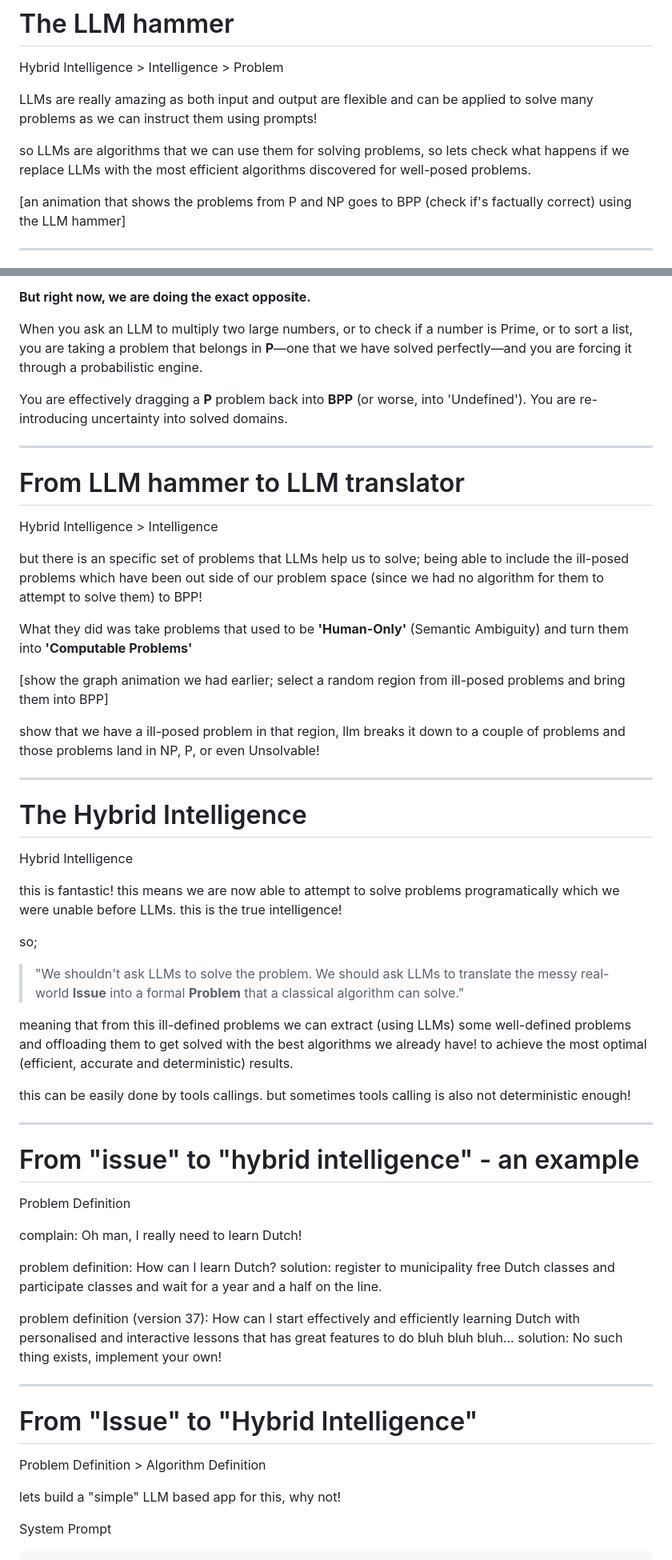
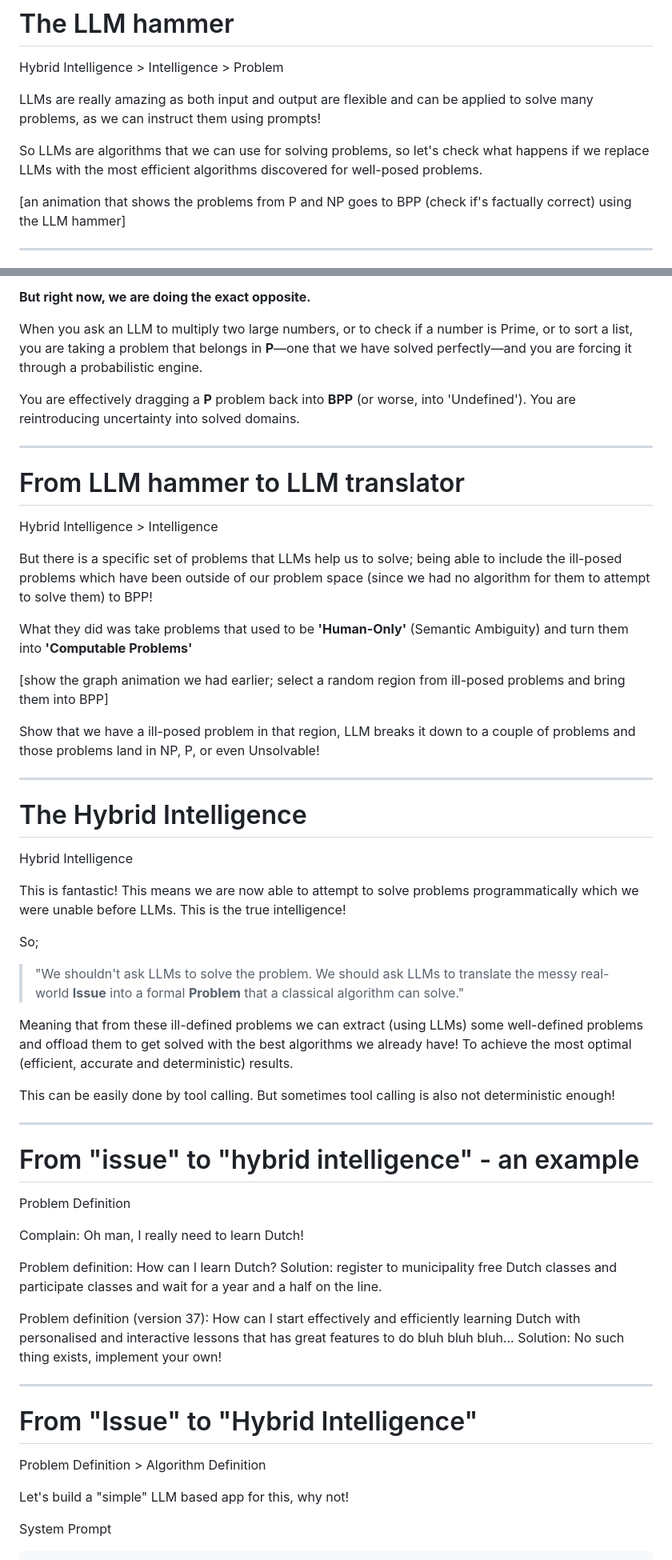
Before and after one commit to Mahdi-Massahi/quickpoint, a Markdown page: examples/HybridIntelligence/Slide Notes.md, 2 parts joined by grey strips. Shown at 80% size. GitHub-like rendering.

````diff
--- a/examples/HybridIntelligence/Slide Notes.md
+++ b/examples/HybridIntelligence/Slide Notes.md
@@ -192,9 +192,9 @@ We don't using a **nuclear power plant to toast a piece of bread**. It works, b
 # The LLM hammer
 Hybrid Intelligence > Intelligence > Problem
 
-LLMs are really amazing as both input and output are flexible and can be applied to solve many problems as we can instruct them using prompts!
+LLMs are really amazing as both input and output are flexible and can be applied to solve many problems, as we can instruct them using prompts!
 
-so LLMs are algorithms that we can use them for solving problems, so lets check what happens if we replace LLMs with the most efficient algorithms discovered for well-posed problems.
+So LLMs are algorithms that we can use for solving problems, so let's check what happens if we replace LLMs with the most efficient algorithms discovered for well-posed problems.
 
 [an animation that shows the problems from P and NP goes to BPP (check if's factually correct) using the LLM hammer]
 
@@ -208,52 +208,52 @@ Hybrid Intelligence > Intelligence > Problem
 
 When you ask an LLM to multiply two large numbers, or to check if a number is Prime, or to sort a list, you are taking a problem that belongs in **P**—one that we have solved perfectly—and you are forcing it through a probabilistic engine.
 
-You are effectively dragging a **P** problem back into **BPP** (or worse, into 'Undefined'). You are re-introducing uncertainty into solved domains.
+You are effectively dragging a **P** problem back into **BPP** (or worse, into 'Undefined'). You are reintroducing uncertainty into solved domains.
 
 ---
 # From LLM hammer to LLM translator
 Hybrid Intelligence > Intelligence
 
-but there is an specific set of problems that LLMs help us to solve; being able to include the ill-posed problems which have been out side of our problem space (since we had no algorithm for them to attempt to solve them) to BPP!
+But there is a specific set of problems that LLMs help us to solve; being able to include the ill-posed problems which have been outside of our problem space (since we had no algorithm for them to attempt to solve them) to BPP!
 
 What they did was take problems that used to be **'Human-Only'** (Semantic Ambiguity) and turn them into **'Computable Problems'**
 
 [show the graph animation we had earlier; select a random region from ill-posed problems and bring them into BPP]
 
-show that we have a ill-posed problem in that region, llm breaks it down to a couple of problems and those problems land in NP, P, or even Unsolvable!
+Show that we have a ill-posed problem in that region, LLM breaks it down to a couple of problems and those problems land in NP, P, or even Unsolvable!
 
 ---
 # The Hybrid Intelligence
 Hybrid Intelligence
 
-this is fantastic!
-this means we are now able to attempt to solve problems programatically which we were unable before LLMs. this is the true intelligence!
+This is fantastic!
+This means we are now able to attempt to solve problems programmatically which we were unable before LLMs. This is the true intelligence!
 
-so;
+So;
 > "We shouldn't ask LLMs to solve the problem. We should ask LLMs to translate the messy real-world **Issue** into a formal **Problem** that a classical algorithm can solve."
 
-meaning that from this ill-defined problems we can extract (using LLMs) some well-defined problems and offloading them to get solved with the best algorithms we already have! to achieve the most optimal (efficient, accurate and deterministic) results.
+Meaning that from these ill-defined problems we can extract (using LLMs) some well-defined problems and offload them to get solved with the best algorithms we already have! To achieve the most optimal (efficient, accurate and deterministic) results.
 
-this can be easily done by tools callings.
-but sometimes tools calling is also not deterministic enough!
+This can be easily done by tool calling.
+But sometimes tool calling is also not deterministic enough!
 
 ---
 # From "issue" to "hybrid intelligence" - an example
 Problem Definition
 
-complain: Oh man, I really need to learn Dutch!
+Complain: Oh man, I really need to learn Dutch!
 
-problem definition: How can I learn Dutch?
-solution: register to municipality free Dutch classes and participate classes and wait for a year and a half on the line.
+Problem definition: How can I learn Dutch?
+Solution: register to municipality free Dutch classes and participate classes and wait for a year and a half on the line.
 
-problem definition (version 37): How can I start effectively and efficiently learning Dutch with personalised and interactive lessons that has great features to do bluh bluh bluh...
-solution: No such thing exists, implement your own!
+Problem definition (version 37): How can I start effectively and efficiently learning Dutch with personalised and interactive lessons that has great features to do bluh bluh bluh...
+Solution: No such thing exists, implement your own!
 
 ---
 # From "Issue" to "Hybrid Intelligence"
 Problem Definition > Algorithm Definition
 
-lets build a "simple" LLM based app for this, why not!
+Let's build a "simple" LLM based app for this, why not!
 
 System Prompt
 ```
````
Also changed, not shown: other parts of examples/HybridIntelligence/Slide Notes.md (+44 -44 lines).
